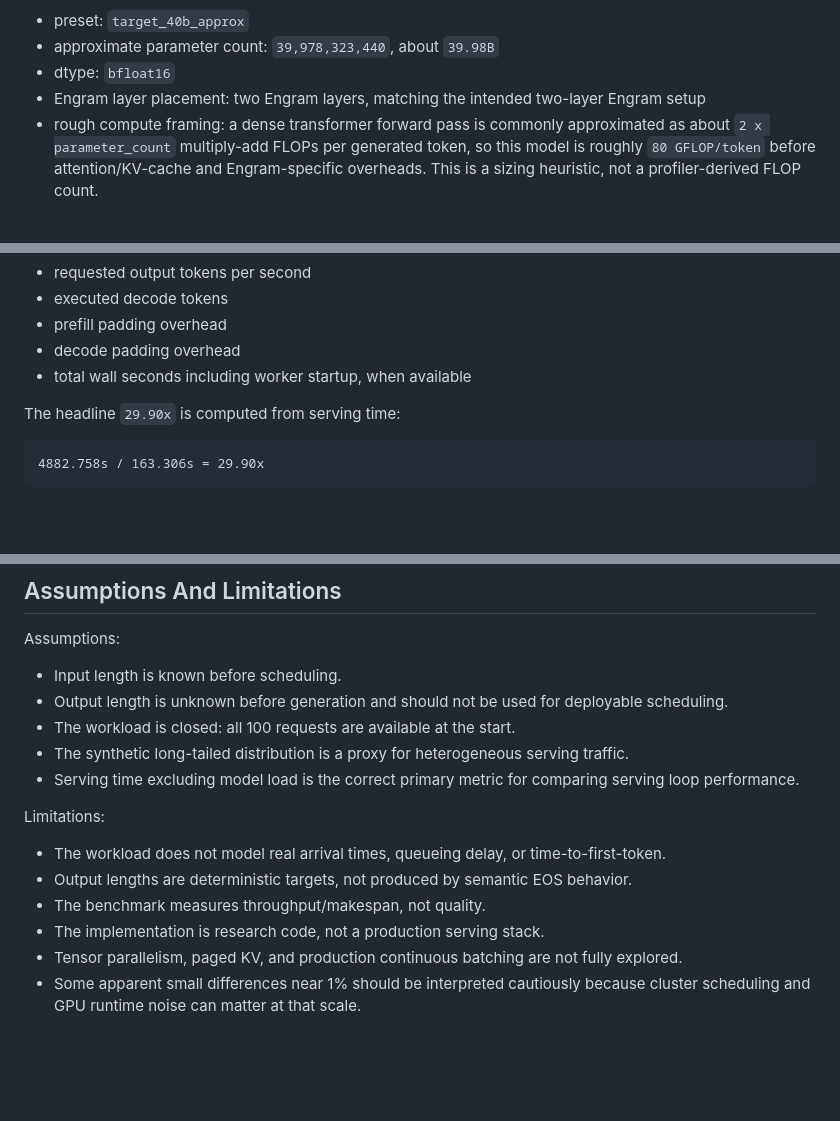
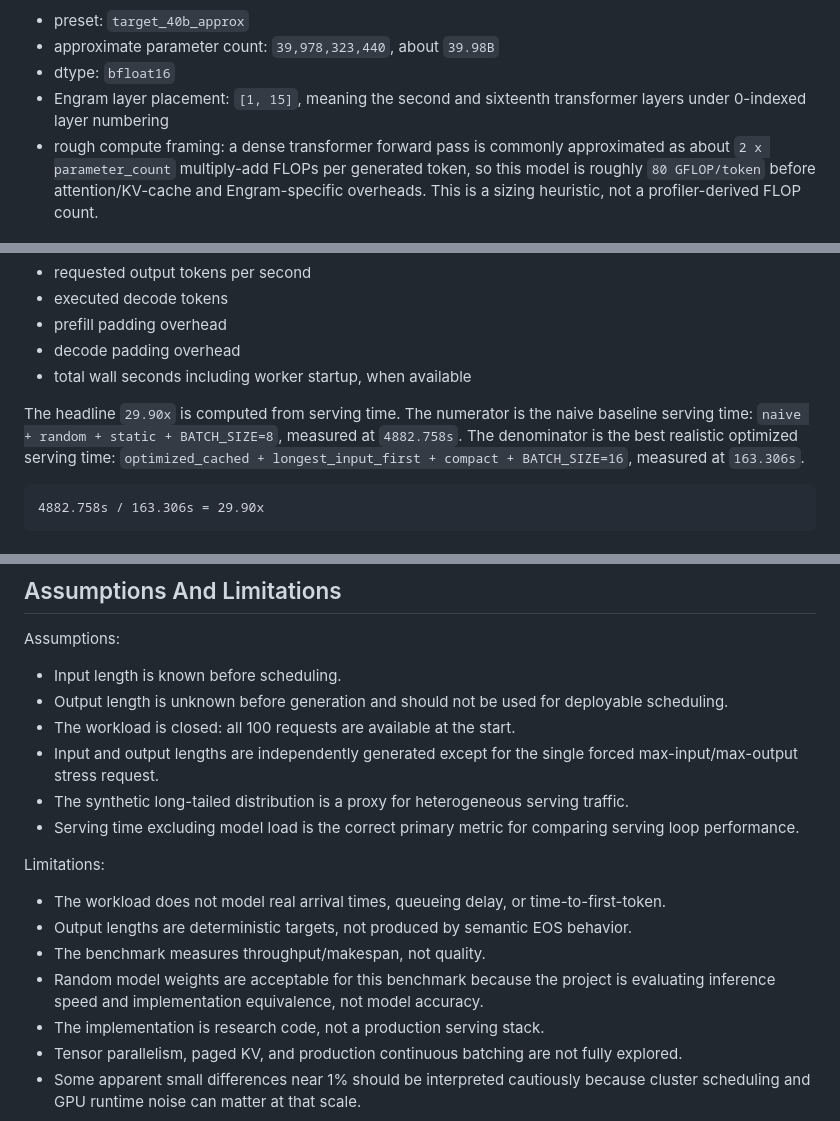
Before and after one commit to BrennanLagasse/GPU-Optimized-Engrams, a Markdown page: results/best_serving_results_report_2026-04-22.md, 3 parts joined by grey strips. Rendered like a GitHub page; blank space fills up the shorter version.

Commit message:
Clarify best results methodology

````diff
--- a/results/best_serving_results_report_2026-04-22.md
+++ b/results/best_serving_results_report_2026-04-22.md
@@ -64,7 +66,7 @@ Model:
 - preset: `target_40b_approx`
 - approximate parameter count: `39,978,323,440`, about `39.98B`
 - dtype: `bfloat16`
-- Engram layer placement: two Engram layers, matching the intended two-layer Engram setup
+- Engram layer placement: `[1, 15]`, meaning the second and sixteenth transformer layers under 0-indexed layer numbering
 - rough compute framing: a dense transformer forward pass is commonly approximated as about `2 x parameter_count` multiply-add FLOPs per generated token, so this model is roughly `80 GFLOP/token` before attention/KV-cache and Engram-specific overheads. This is a sizing heuristic, not a profiler-derived FLOP count.
 
 ## Workload Methodology
@@ -122,7 +126,7 @@ Secondary metrics:
 - decode padding overhead
 - total wall seconds including worker startup, when available
 
-The headline `29.90x` is computed from serving time:
+The headline `29.90x` is computed from serving time. The numerator is the naive baseline serving time: `naive + random + static + BATCH_SIZE=8`, measured at `4882.758s`. The denominator is the best realistic optimized serving time: `optimized_cached + longest_input_first + compact + BATCH_SIZE=16`, measured at `163.306s`.
 
 ```text
 4882.758s / 163.306s = 29.90x
@@ -343,6 +347,7 @@ Assumptions:
 - Input length is known before scheduling.
 - Output length is unknown before generation and should not be used for deployable scheduling.
 - The workload is closed: all 100 requests are available at the start.
+- Input and output lengths are independently generated except for the single forced max-input/max-output stress request.
 - The synthetic long-tailed distribution is a proxy for heterogeneous serving traffic.
 - Serving time excluding model load is the correct primary metric for comparing serving loop performance.
 
@@ -351,6 +356,7 @@ Limitations:
 - The workload does not model real arrival times, queueing delay, or time-to-first-token.
 - Output lengths are deterministic targets, not produced by semantic EOS behavior.
 - The benchmark measures throughput/makespan, not quality.
+- Random model weights are acceptable for this benchmark because the project is evaluating inference speed and implementation equivalence, not model accuracy.
 - The implementation is research code, not a production serving stack.
 - Tensor parallelism, paged KV, and production continuous batching are not fully explored.
 - Some apparent small differences near 1% should be interpreted cautiously because cluster scheduling and GPU runtime noise can matter at that scale.
````
Also changed, not shown: other parts of results/best_serving_results_report_2026-04-22.md (+5 -0 lines).
